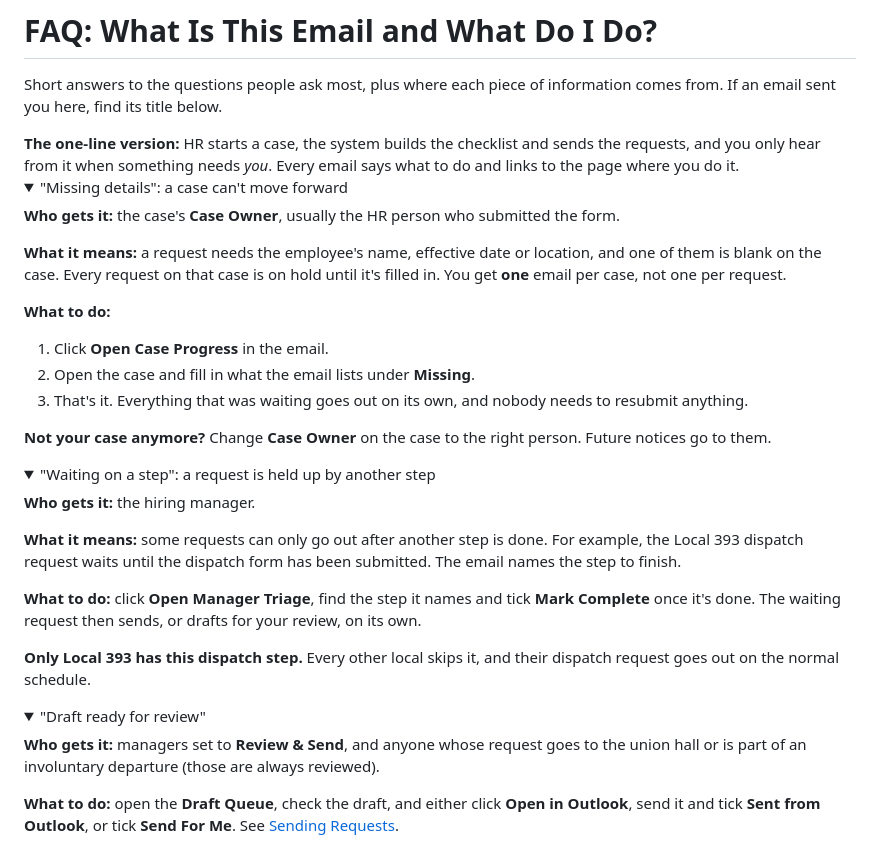
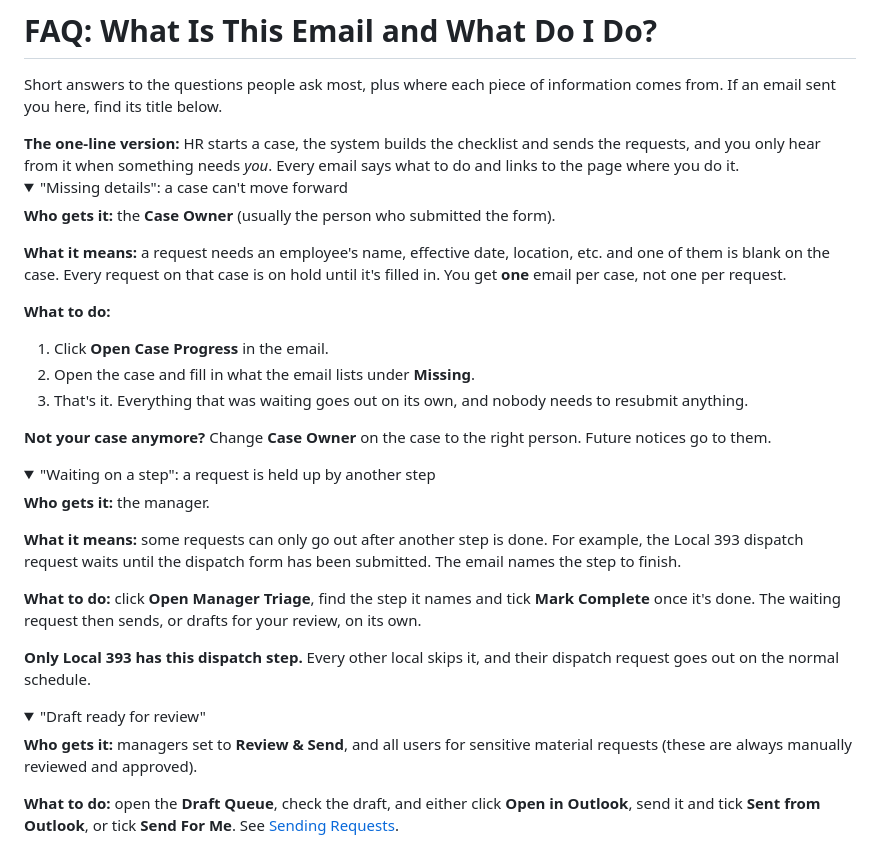
Before and after one commit to crystal-jeffers/onboarding, a Markdown page: guides/faq.md, the part around one of its changes. Drawn GitHub-style; folded sections open.

Commit message:
Clarify case ownership and request details in FAQ

```diff
--- a/guides/faq.md
+++ b/guides/faq.md
@@ -6,9 +6,10 @@ Short answers to the questions people ask most, plus where each piece of informa
 
 <details class="accordion"> <summary>"Missing details": a case can't move forward</summary> <div class="accordion-body">
 
-**Who gets it:** the case's **Case Owner**, usually the HR person who submitted the form.
 
-**What it means:** a request needs the employee's name, effective date or location, and one of them is blank on the case. Every request on that case is on hold until it's filled in. You get **one** email per case, not one per request.
+**Who gets it:** the **Case Owner** (usually the person who submitted the form).
+
+**What it means:** a request needs an employee's name, effective date, location, etc. and one of them is blank on the case. Every request on that case is on hold until it's filled in. You get **one** email per case, not one per request.
 
 **What to do:**
 1. Click **Open Case Progress** in the email.
@@ -21,7 +22,7 @@ Short answers to the questions people ask most, plus where each piece of informa
 
 <details class="accordion"> <summary>"Waiting on a step": a request is held up by another step</summary> <div class="accordion-body">
 
-**Who gets it:** the hiring manager.
+**Who gets it:** the manager.
 
 **What it means:** some requests can only go out after another step is done. For example, the Local 393 dispatch request waits until the dispatch form has been submitted. The email names the step to finish.
 
@@ -33,7 +34,7 @@ Short answers to the questions people ask most, plus where each piece of informa
 
 <details class="accordion"> <summary>"Draft ready for review"</summary> <div class="accordion-body">
 
-**Who gets it:** managers set to **Review &amp; Send**, and anyone whose request goes to the union hall or is part of an involuntary departure (those are always reviewed).
+**Who gets it:** managers set to **Review &amp; Send**, and all users for sensitive material requests (these are always manually reviewed and approved).
 
 **What to do:** open the **Draft Queue**, check the draft, and either click **Open in Outlook**, send it and tick **Sent from Outlook**, or tick **Send For Me**. See <a href="guide.html?role=manager&amp;file=guides%2Fmanager-sending-requests.md">Sending Requests</a>.
 
```
Also changed, not shown: other parts of guides/faq.md (+1 -1 lines).
